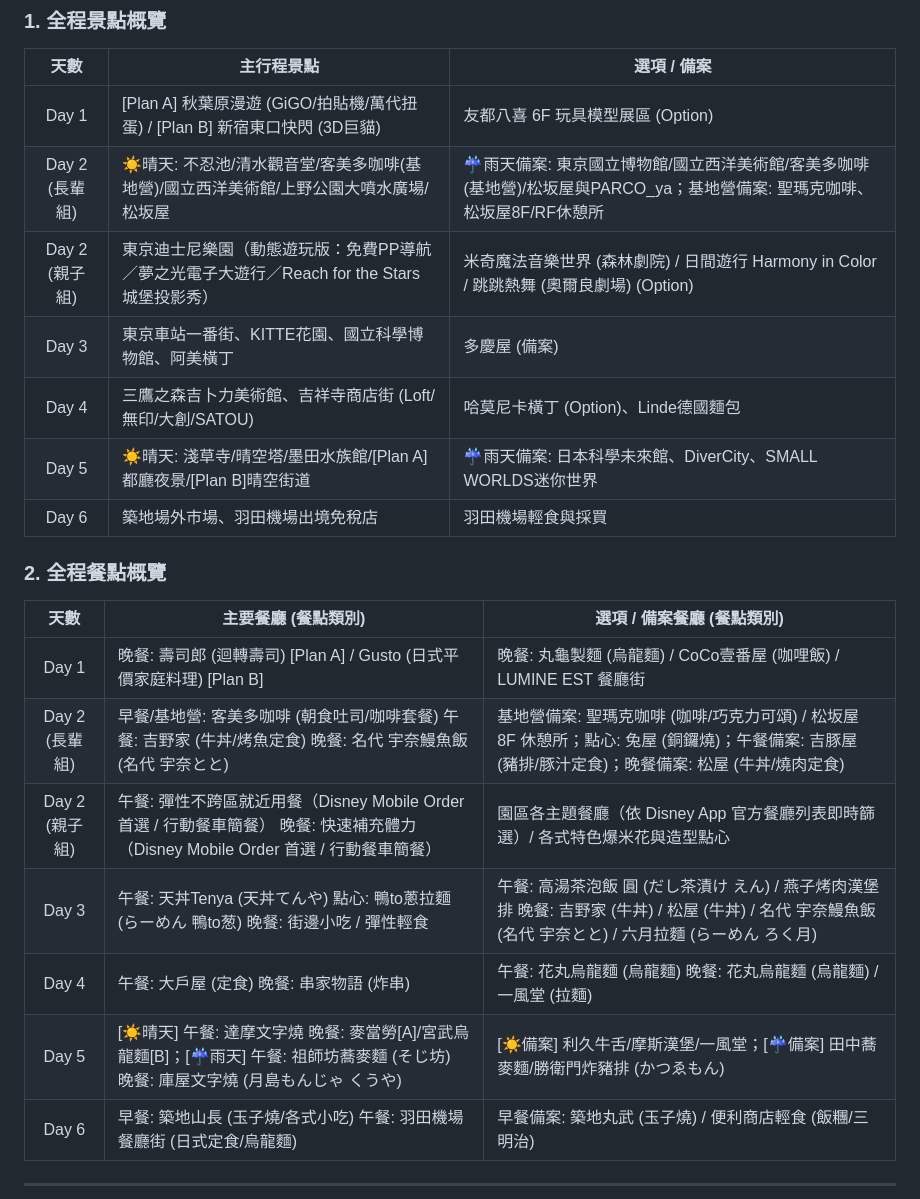
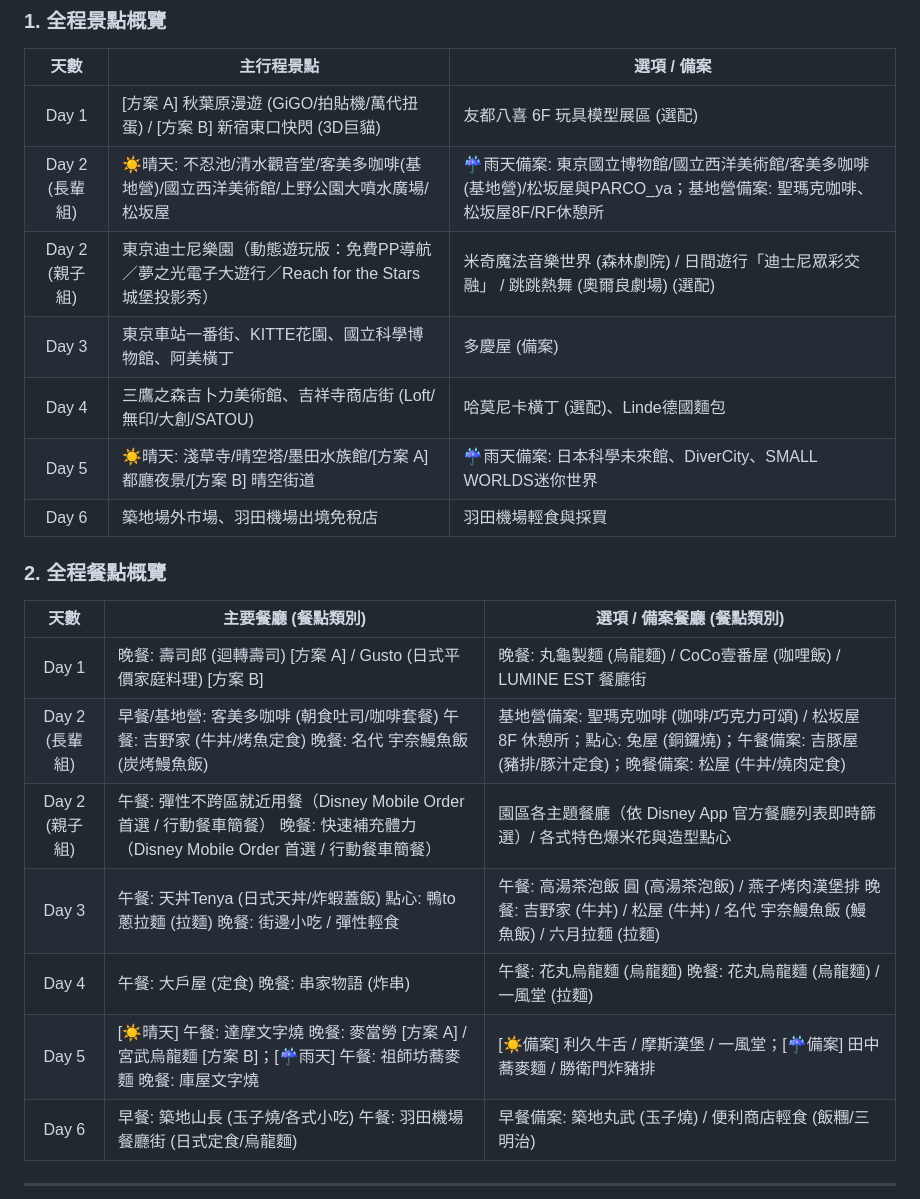
Before and after one commit to owenpeng811/2026tokyo, a Markdown page: README.md, the part around the change. Drawn GitHub-style.

Commit message:
docs: 更新總表規格為純中文命名與說明標籤，同步修正餐點與景點總表

```diff
--- a/README.md
+++ b/README.md
@@ -33,24 +33,24 @@
 
 | 天數 | 主行程景點 | 選項 / 備案 |
 | :---: | ----- | ----- |
-| Day 1 | [Plan A] 秋葉原漫遊 (GiGO/拍貼機/萬代扭蛋) / [Plan B] 新宿東口快閃 (3D巨貓) | 友都八喜 6F 玩具模型展區 (Option) |
+| Day 1 | [方案 A] 秋葉原漫遊 (GiGO/拍貼機/萬代扭蛋) / [方案 B] 新宿東口快閃 (3D巨貓) | 友都八喜 6F 玩具模型展區 (選配) |
 | Day 2  (長輩組) | ☀️晴天: 不忍池/清水觀音堂/客美多咖啡(基地營)/國立西洋美術館/上野公園大噴水廣場/松坂屋 | ☔雨天備案: 東京國立博物館/國立西洋美術館/客美多咖啡(基地營)/松坂屋與PARCO_ya；基地營備案: 聖瑪克咖啡、松坂屋8F/RF休憩所 |
-| Day 2  (親子組) | 東京迪士尼樂園（動態遊玩版：免費PP導航／夢之光電子大遊行／Reach for the Stars 城堡投影秀） | 米奇魔法音樂世界 (森林劇院) / 日間遊行 Harmony in Color / 跳跳熱舞 (奧爾良劇場) (Option) |
+| Day 2  (親子組) | 東京迪士尼樂園（動態遊玩版：免費PP導航／夢之光電子大遊行／Reach for the Stars 城堡投影秀） | 米奇魔法音樂世界 (森林劇院) / 日間遊行「迪士尼眾彩交融」 / 跳跳熱舞 (奧爾良劇場) (選配) |
 | Day 3 | 東京車站一番街、KITTE花園、國立科學博物館、阿美橫丁 | 多慶屋 (備案) |
-| Day 4 | 三鷹之森吉卜力美術館、吉祥寺商店街 (Loft/無印/大創/SATOU) | 哈莫尼卡橫丁 (Option)、Linde德國麵包 |
-| Day 5 | ☀️晴天: 淺草寺/晴空塔/墨田水族館/[Plan A]都廳夜景/[Plan B]晴空街道 | ☔雨天備案: 日本科學未來館、DiverCity、SMALL WORLDS迷你世界 |
+| Day 4 | 三鷹之森吉卜力美術館、吉祥寺商店街 (Loft/無印/大創/SATOU) | 哈莫尼卡橫丁 (選配)、Linde德國麵包 |
+| Day 5 | ☀️晴天: 淺草寺/晴空塔/墨田水族館/[方案 A] 都廳夜景/[方案 B] 晴空街道 | ☔雨天備案: 日本科學未來館、DiverCity、SMALL WORLDS迷你世界 |
 | Day 6 | 築地場外市場、羽田機場出境免稅店 | 羽田機場輕食與採買 |
 
 ### **2\. 全程餐點概覽**
 
 | 天數 | 主要餐廳 (餐點類別) | 選項 / 備案餐廳 (餐點類別) |
 | :---: | ----- | ----- |
-| Day 1 | 晚餐: 壽司郎 (迴轉壽司) \[Plan A\] / Gusto (日式平價家庭料理) \[Plan B\] | 晚餐: 丸龜製麵 (烏龍麵) / CoCo壹番屋 (咖哩飯) / LUMINE EST 餐廳街 |
-| Day 2  (長輩組) | 早餐/基地營: 客美多咖啡 (朝食吐司/咖啡套餐) 午餐: 吉野家 (牛丼/烤魚定食) 晚餐: 名代 宇奈鰻魚飯 (名代 宇奈とと) | 基地營備案: 聖瑪克咖啡 (咖啡/巧克力可頌) / 松坂屋 8F 休憩所；點心: 兔屋 (銅鑼燒)；午餐備案: 吉豚屋 (豬排/豚汁定食)；晚餐備案: 松屋 (牛丼/燒肉定食) |
+| Day 1 | 晚餐: 壽司郎 (迴轉壽司) [方案 A] / Gusto (日式平價家庭料理) [方案 B] | 晚餐: 丸龜製麵 (烏龍麵) / CoCo壹番屋 (咖哩飯) / LUMINE EST 餐廳街 |
+| Day 2  (長輩組) | 早餐/基地營: 客美多咖啡 (朝食吐司/咖啡套餐) 午餐: 吉野家 (牛丼/烤魚定食) 晚餐: 名代 宇奈鰻魚飯 (炭烤鰻魚飯) | 基地營備案: 聖瑪克咖啡 (咖啡/巧克力可頌) / 松坂屋 8F 休憩所；點心: 兔屋 (銅鑼燒)；午餐備案: 吉豚屋 (豬排/豚汁定食)；晚餐備案: 松屋 (牛丼/燒肉定食) |
 | Day 2  (親子組) | 午餐: 彈性不跨區就近用餐（Disney Mobile Order 首選 / 行動餐車簡餐） 晚餐: 快速補充體力（Disney Mobile Order 首選 / 行動餐車簡餐） | 園區各主題餐廳（依 Disney App 官方餐廳列表即時篩選）/ 各式特色爆米花與造型點心 |
-| Day 3 | 午餐: 天丼Tenya (天丼てんや) 點心: 鴨to蔥拉麵 (らーめん 鴨to葱) 晚餐: 街邊小吃 / 彈性輕食 | 午餐: 高湯茶泡飯 圓 (だし茶漬け えん) / 燕子烤肉漢堡排 晚餐: 吉野家 (牛丼) / 松屋 (牛丼) / 名代 宇奈鰻魚飯 (名代 宇奈とと) / 六月拉麵 (らーめん ろく月) |
+| Day 3 | 午餐: 天丼Tenya (日式天丼/炸蝦蓋飯) 點心: 鴨to蔥拉麵 (拉麵) 晚餐: 街邊小吃 / 彈性輕食 | 午餐: 高湯茶泡飯 圓 (高湯茶泡飯) / 燕子烤肉漢堡排 晚餐: 吉野家 (牛丼) / 松屋 (牛丼) / 名代 宇奈鰻魚飯 (鰻魚飯) / 六月拉麵 (拉麵) |
 | Day 4 | 午餐: 大戶屋 (定食) 晚餐: 串家物語 (炸串) | 午餐: 花丸烏龍麵 (烏龍麵) 晚餐: 花丸烏龍麵 (烏龍麵) / 一風堂 (拉麵) |
-| Day 5 | [☀️晴天] 午餐: 達摩文字燒 晚餐: 麥當勞[A]/宮武烏龍麵[B]；[☔雨天] 午餐: 祖師坊蕎麥麵 (そじ坊) 晚餐: 庫屋文字燒 (月島もんじゃ くうや) | [☀️備案] 利久牛舌/摩斯漢堡/一風堂；[☔備案] 田中蕎麥麵/勝衛門炸豬排 (かつゑもん) |
+| Day 5 | [☀️晴天] 午餐: 達摩文字燒 晚餐: 麥當勞 [方案 A] / 宮武烏龍麵 [方案 B]；[☔雨天] 午餐: 祖師坊蕎麥麵 晚餐: 庫屋文字燒 | [☀️備案] 利久牛舌 / 摩斯漢堡 / 一風堂；[☔備案] 田中蕎麥麵 / 勝衛門炸豬排 |
 | Day 6 | 早餐: 築地山長 (玉子燒/各式小吃) 午餐: 羽田機場餐廳街 (日式定食/烏龍麵) | 早餐備案: 築地丸武 (玉子燒) / 便利商店輕食 (飯糰/三明治) |
 
 ---
```
Also changed, not shown: 1 other file.
